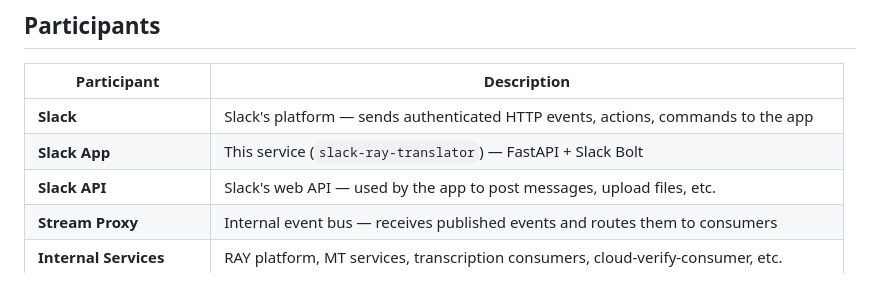
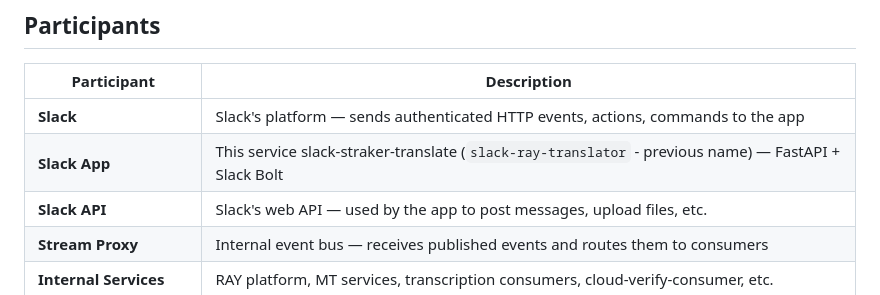
Before and after one commit to strakergroup/Nake-Agentic-Slack, a Markdown page: docs/communication-boundaries.md, the part around the change. Rendered like a GitHub page.

Commit message:
clarify app name

```diff
--- a/docs/communication-boundaries.md
+++ b/docs/communication-boundaries.md
@@ -9,7 +9,7 @@ This document describes the communication boundaries between the Slack App and a
 | Participant | Description |
 |---|---|
 | **Slack** | Slack's platform — sends authenticated HTTP events, actions, commands to the app |
-| **Slack App** | This service (`slack-ray-translator`) — FastAPI + Slack Bolt |
+| **Slack App** | This service slack-straker-translate (`slack-ray-translator` - previous name) — FastAPI + Slack Bolt |
 | **Slack API** | Slack's web API — used by the app to post messages, upload files, etc. |
 | **Stream Proxy** | Internal event bus — receives published events and routes them to consumers |
 | **Internal Services** | RAY platform, MT services, transcription consumers, cloud-verify-consumer, etc. |
```
